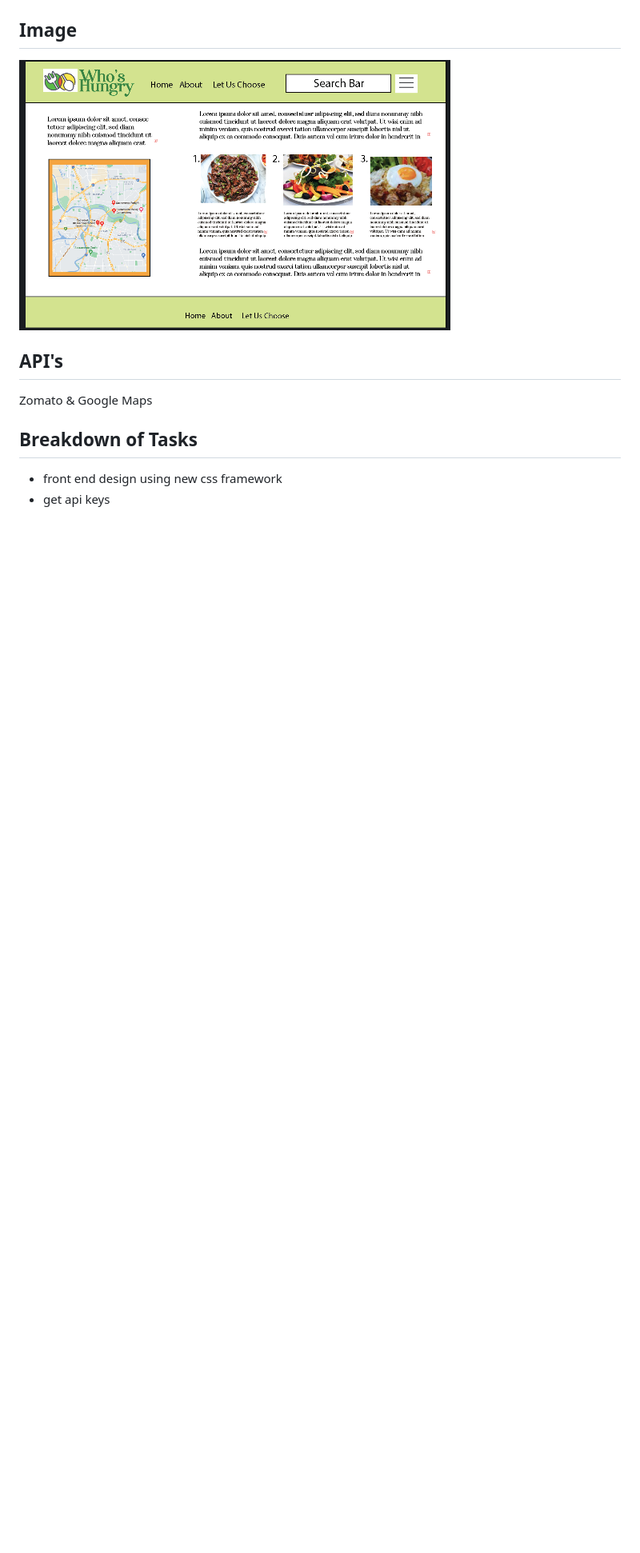
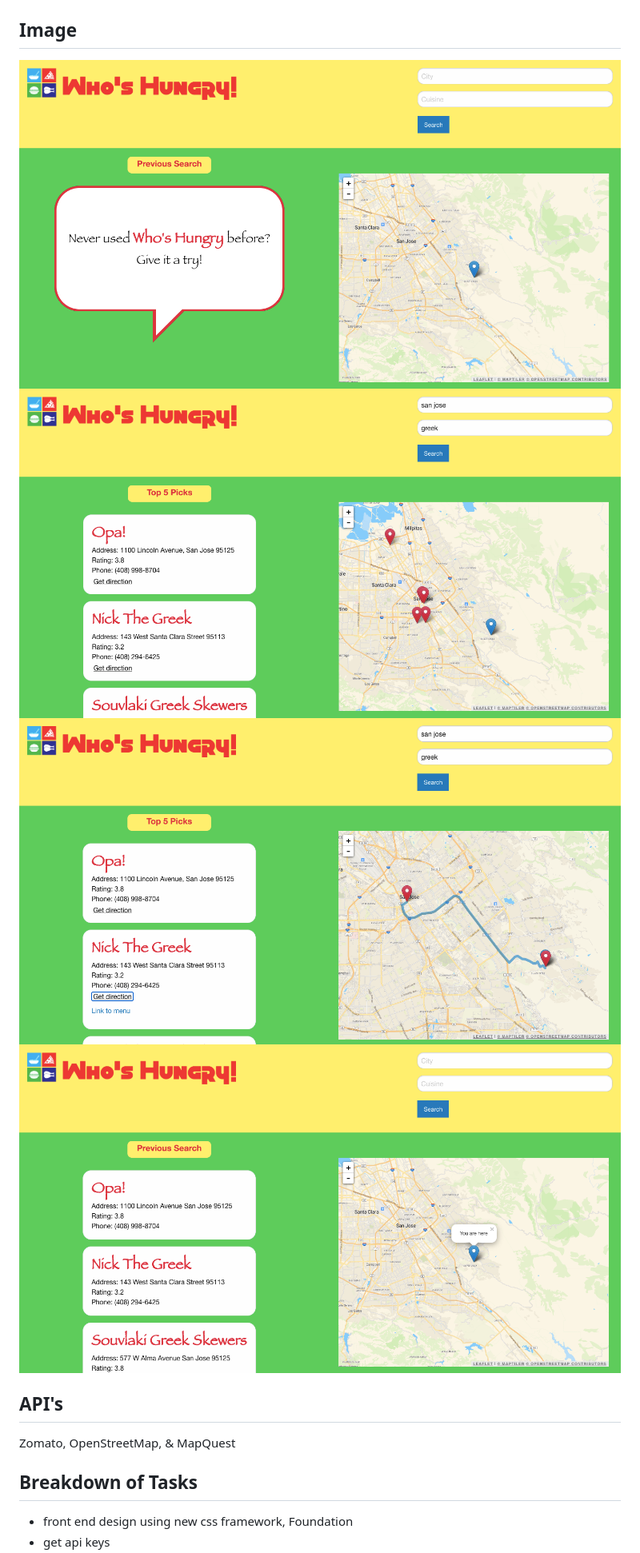
Before and after one commit to uyennguyen30696/Project-01, a Markdown page: README.md, the part around one of its changes. Shown at 80% size. Drawn GitHub-style; pictures changed too: screenshots/directions.png (added), screenshots/openingPage.png (added), screenshots/refreshedPage.png (added); blank space fills up the shorter version.

```diff
--- a/README.md
+++ b/README.md
@@ -21,10 +25,13 @@ SO THAT I can try new food in my area
 
 ## Image
-![screenshot](./screenshot.png)
+![screenshot](./screenshots/openingPage.png)
+![screenshot](./screenshots/searchResult.png)
+![screenshot](./screenshots/directions.png)
+![screenshot](./screenshots/refreshedPage.png)
 
 ## API's
-Zomato & Google Maps
+Zomato, OpenStreetMap, & MapQuest
 
 ## Breakdown of Tasks
-- front end design using new css framework
+- front end design using new css framework, Foundation
 - get api keys
```
Also changed, not shown: other parts of README.md (+10 -6 lines), images/screenshot.png (renamed from screenshot.png).
